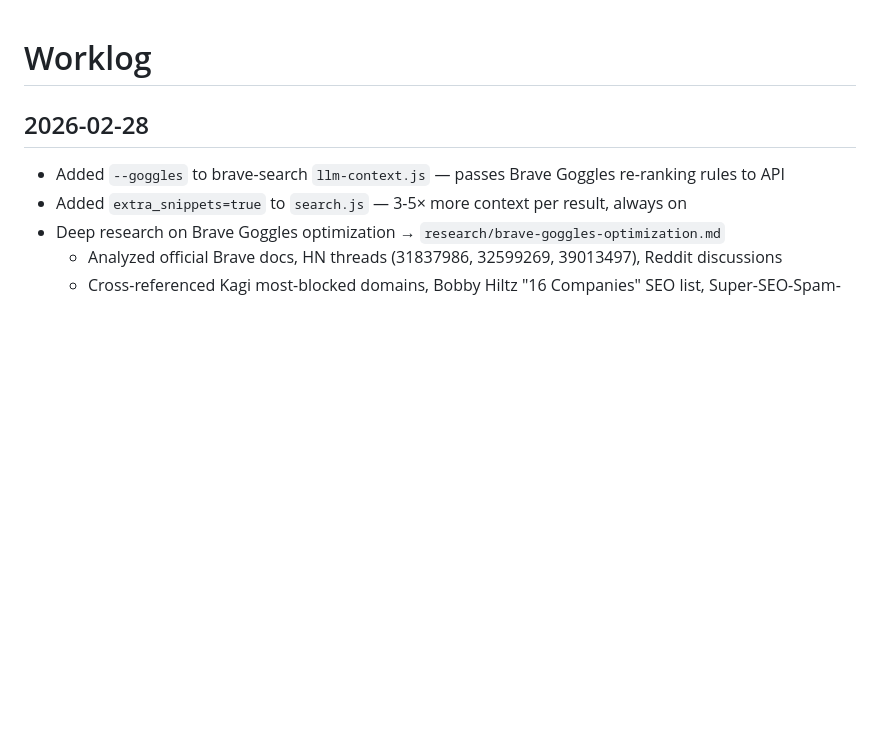
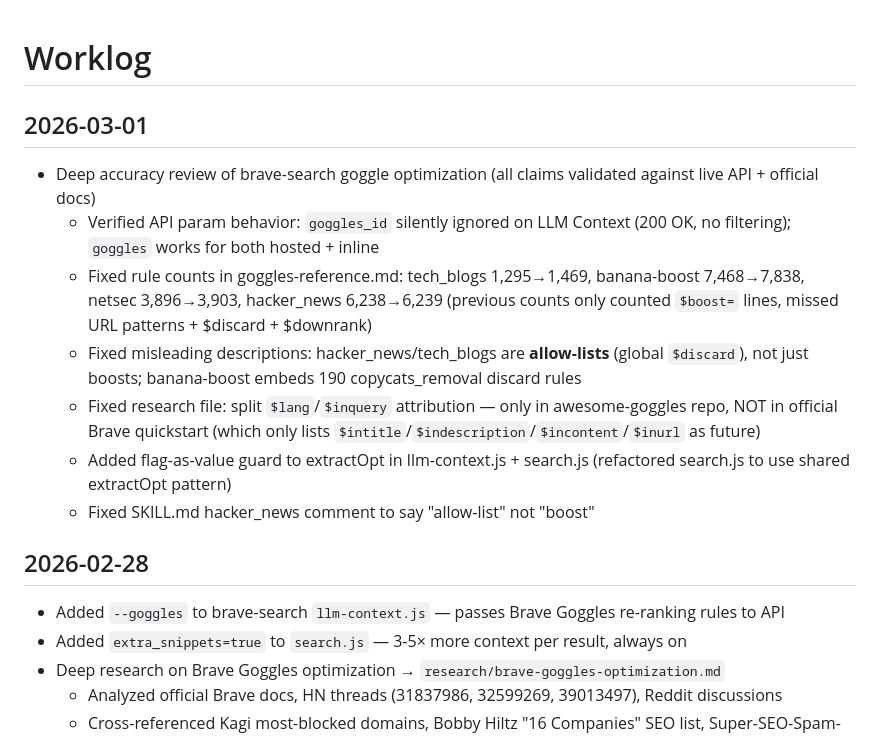
Before and after one commit to tesla3/notes, a Markdown page: notes/worklog.md, the part around the change. Rendered like a GitHub page; blank space fills up the shorter version.

```diff
--- a/notes/worklog.md
+++ b/notes/worklog.md
@@ -1,4 +1,14 @@
 # Worklog
+
+## 2026-03-01
+
+- Deep accuracy review of brave-search goggle optimization (all claims validated against live API + official docs)
+  - Verified API param behavior: `goggles_id` silently ignored on LLM Context (200 OK, no filtering); `goggles` works for both hosted + inline
+  - Fixed rule counts in goggles-reference.md: tech_blogs 1,295→1,469, banana-boost 7,468→7,838, netsec 3,896→3,903, hacker_news 6,238→6,239 (previous counts only counted `$boost=` lines, missed URL patterns + $discard + $downrank)
+  - Fixed misleading descriptions: hacker_news/tech_blogs are **allow-lists** (global `$discard`), not just boosts; banana-boost embeds 190 copycats_removal discard rules
+  - Fixed research file: split `$lang`/`$inquery` attribution — only in awesome-goggles repo, NOT in official Brave quickstart (which only lists `$intitle`/`$indescription`/`$incontent`/`$inurl` as future)
+  - Added flag-as-value guard to extractOpt in llm-context.js + search.js (refactored search.js to use shared extractOpt pattern)
+  - Fixed SKILL.md hacker_news comment to say "allow-list" not "boost"
 
 ## 2026-02-28
 
```
Also changed, not shown: research/brave-goggles-optimization.md (+6 -4 lines).
